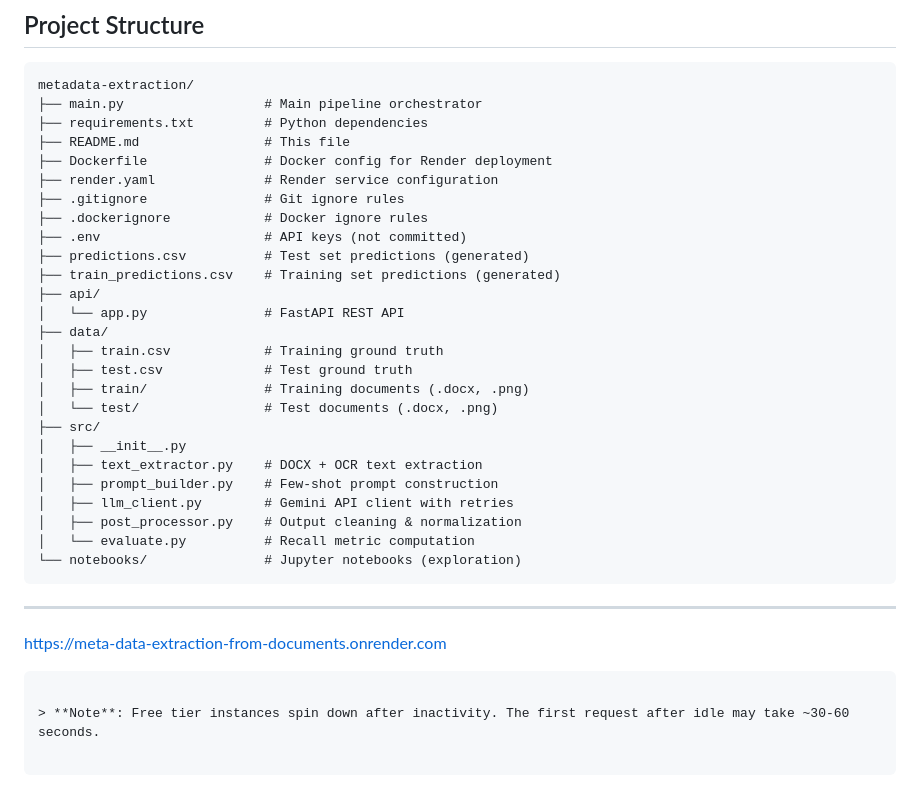
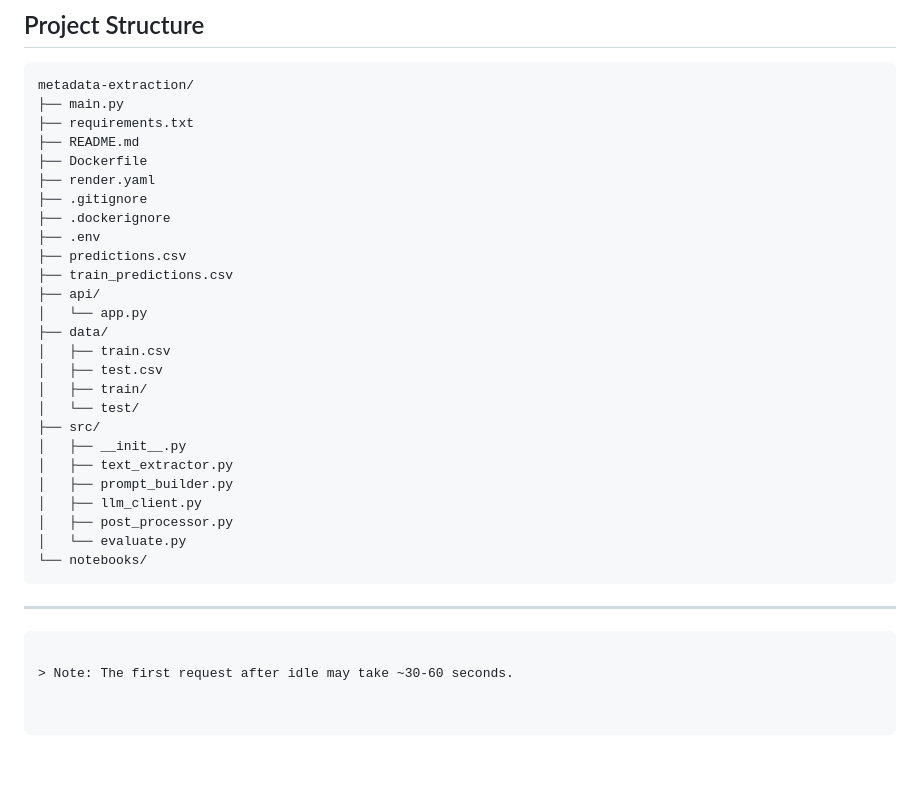
Before and after one commit to Jittub45/Meta-Data-Extraction-from-Documents, a Markdown page: README.md, the part around one of its changes. Drawn GitHub-style; blank space fills up the shorter version.

````diff
--- a/README.md
+++ b/README.md
@@ -164,37 +129,36 @@ Predictions for the 4 files in the `test/` folder (saved in `predictions.csv`):
 
 ```
 metadata-extraction/
-├── main.py                  # Main pipeline orchestrator
-├── requirements.txt         # Python dependencies
-├── README.md                # This file
-├── Dockerfile               # Docker config for Render deployment
-├── render.yaml              # Render service configuration
-├── .gitignore               # Git ignore rules
-├── .dockerignore            # Docker ignore rules
-├── .env                     # API keys (not committed)
-├── predictions.csv          # Test set predictions (generated)
-├── train_predictions.csv    # Training set predictions (generated)
+├── main.py
+├── requirements.txt
+├── README.md
+├── Dockerfile
+├── render.yaml
+├── .gitignore
+├── .dockerignore
+├── .env
+├── predictions.csv
+├── train_predictions.csv
 ├── api/
-│   └── app.py               # FastAPI REST API
+│   └── app.py
 ├── data/
-│   ├── train.csv            # Training ground truth
-│   ├── test.csv             # Test ground truth
-│   ├── train/               # Training documents (.docx, .png)
-│   └── test/                # Test documents (.docx, .png)
+│   ├── train.csv
+│   ├── test.csv
+│   ├── train/
+│   └── test/
 ├── src/
 │   ├── __init__.py
-│   ├── text_extractor.py    # DOCX + OCR text extraction
-│   ├── prompt_builder.py    # Few-shot prompt construction
-│   ├── llm_client.py        # Gemini API client with retries
-│   ├── post_processor.py    # Output cleaning & normalization
-│   └── evaluate.py          # Recall metric computation
-└── notebooks/               # Jupyter notebooks (exploration)
+│   ├── text_extractor.py
+│   ├── prompt_builder.py
+│   ├── llm_client.py
+│   ├── post_processor.py
+│   └── evaluate.py
+└── notebooks/
 ```
 
 ---
 
 
-https://meta-data-extraction-from-documents.onrender.com
 ```
 
-> **Note**: Free tier instances spin down after inactivity. The first request after idle may take ~30-60 seconds.
+> Note: The first request after idle may take ~30-60 seconds.
````
Also changed, not shown: other parts of README.md (+38 -73 lines).
